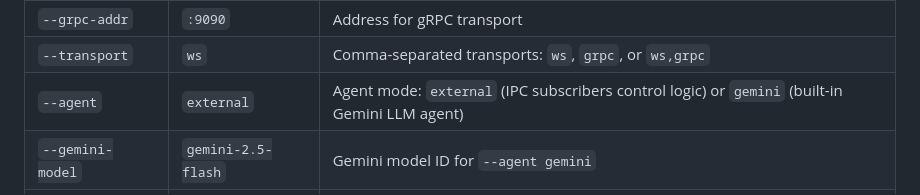
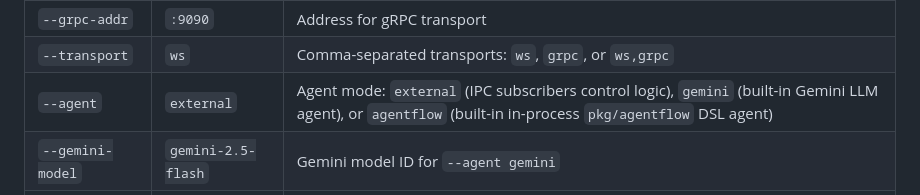
Before and after one commit to ghchinoy/moonshine-go, a Markdown page: docs/user-guide.md, the part around the change. GitHub-like rendering.

```diff
--- a/docs/user-guide.md
+++ b/docs/user-guide.md
@@ -459,7 +459,7 @@ moonshine serve --transport ws --agent external
 | `--ws-path` | `/ws` | HTTP path for WebSocket transport |
 | `--grpc-addr` | `:9090` | Address for gRPC transport |
 | `--transport` | `ws` | Comma-separated transports: `ws`, `grpc`, or `ws,grpc` |
-| `--agent` | `external` | Agent mode: `external` (IPC subscribers control logic) or `gemini` (built-in Gemini LLM agent) |
+| `--agent` | `external` | Agent mode: `external` (IPC subscribers control logic), `gemini` (built-in Gemini LLM agent), or `agentflow` (built-in in-process `pkg/agentflow` DSL agent) |
 | `--gemini-model` | `gemini-2.5-flash` | Gemini model ID for `--agent gemini` |
 | `--allow-actions` | `false` | Gate enabling mutating actions (`speak`, `session control`, `run_command`) |
 | `--tts-voice` | (auto) | Default TTS voice override |
```
Also changed, not shown: samples/GUIDE.md (+1 -1 lines), samples/TUTORIAL.md (+3 -0 lines).
